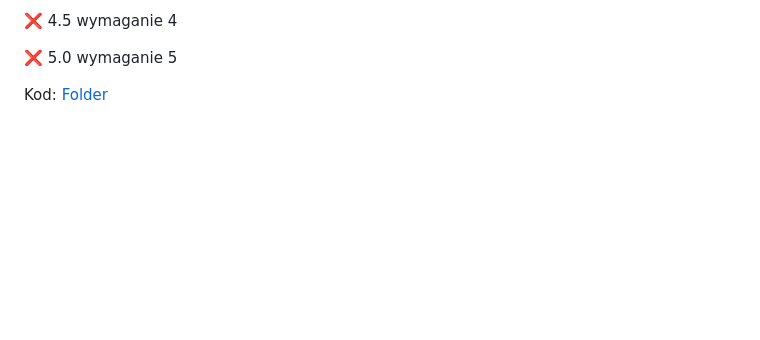
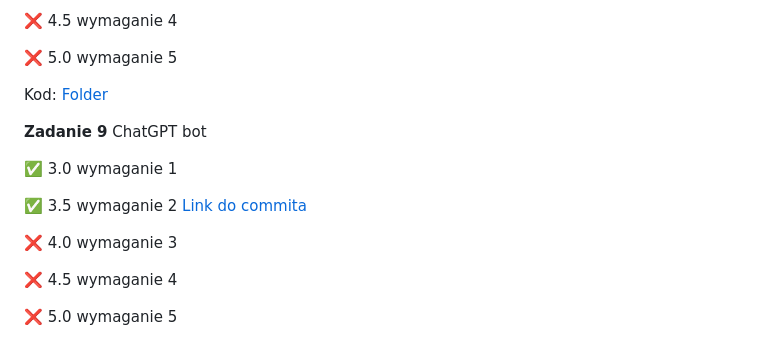
Before and after one commit to KonradWyka/ebiznes, a Markdown page: README.md, the part around the change printed below. Drawn GitHub-style; blank space fills up the shorter version.

```diff
--- a/README.md
+++ b/README.md
@@ -124,3 +124,18 @@ Kod: [Folder](https://github.com/KonradWyka/ebiznes/tree/main/zadanie_5)
 :x: 5.0 wymaganie 5
 
 Kod: [Folder](https://github.com/KonradWyka/ebiznes/tree/main/zadanie_8)
+
+
+**Zadanie 9** ChatGPT bot
+
+
+:white_check_mark: 3.0 wymaganie 1
+
+:white_check_mark: 3.5 wymaganie 2  [Link do commita ](https://github.com/KonradWyka/ebiznes/commit/df80c8366086c03f057a72c95e079afa2a307371)
+
+:x: 4.0 wymaganie 3
+
+:x: 4.5 wymaganie 4
+
+:x: 5.0 wymaganie 5
+
```
Also changed, not shown: other parts of README.md (+1 -0 lines).
